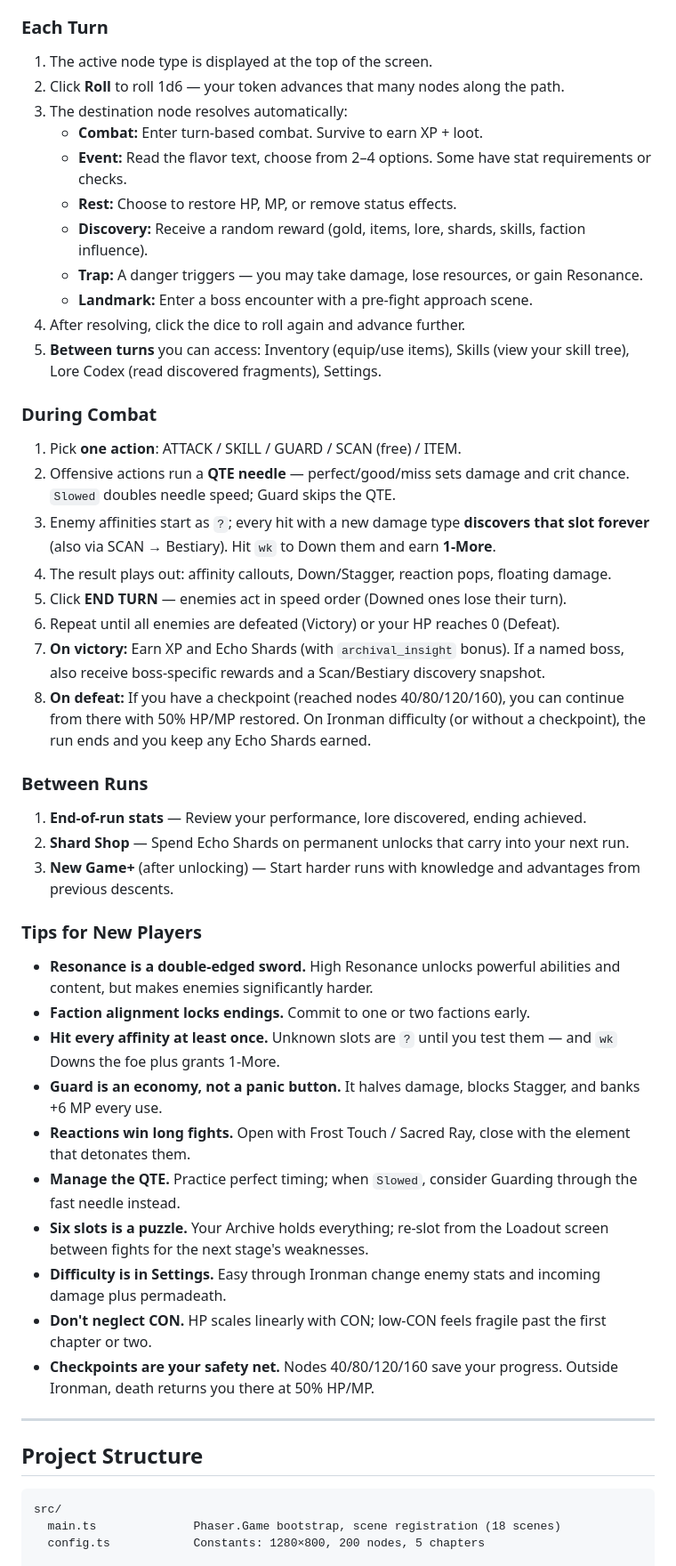
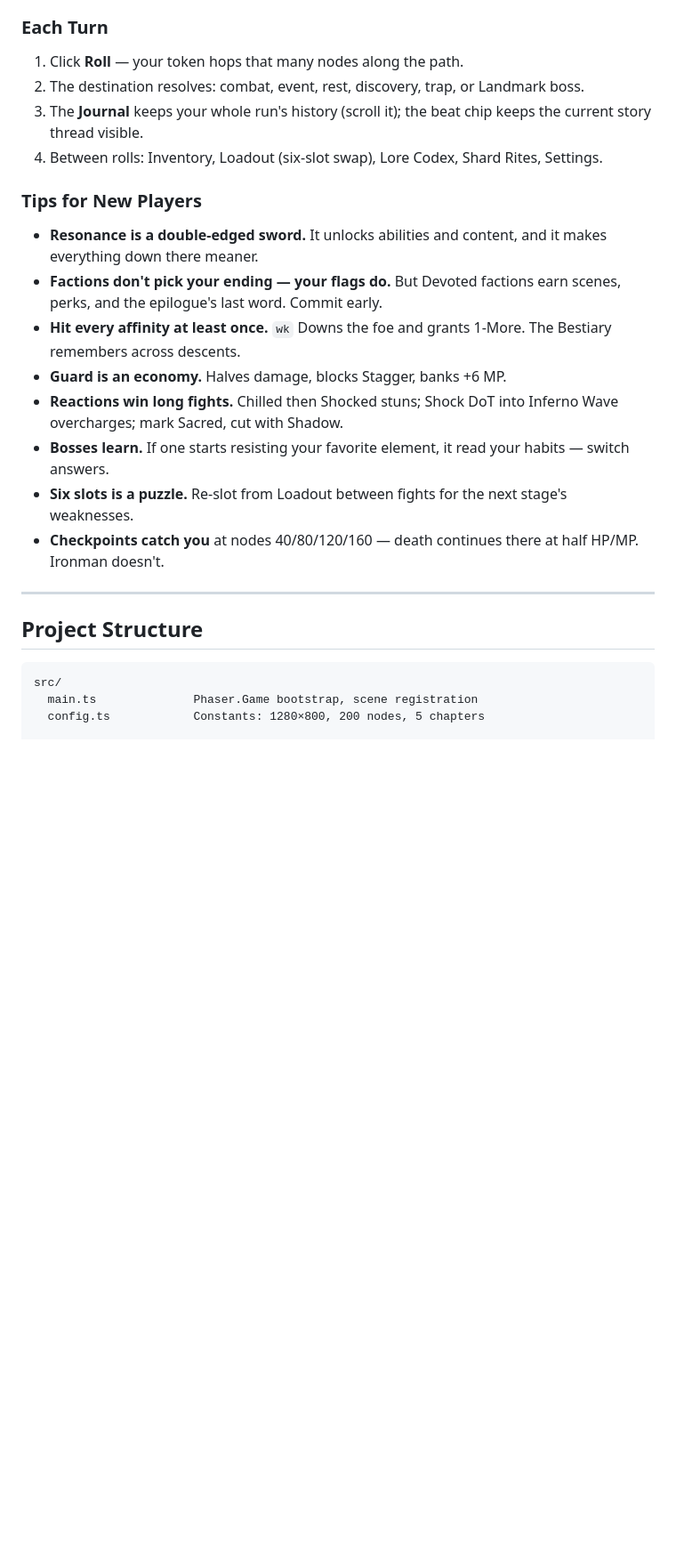
Before and after one commit to Hishamwalid/Hollow_beneath, a Markdown page: README.md, the part around one of its changes. Shown at 89% size. Drawn GitHub-style; blank space fills up the shorter version.

````diff
--- a/README.md
+++ b/README.md
@@ -256,47 +240,21 @@ At the reference stat value of 6, this passes DC 10 checks ~65% of the time and
 
 ### Each Turn
 
-1. The active node type is displayed at the top of the screen.
-2. Click **Roll** to roll 1d6 — your token advances that many nodes along the path.
-3. The destination node resolves automatically:
-   - **Combat:** Enter turn-based combat. Survive to earn XP + loot.
-   - **Event:** Read the flavor text, choose from 2–4 options. Some have stat requirements or checks.
-   - **Rest:** Choose to restore HP, MP, or remove status effects.
-   - **Discovery:** Receive a random reward (gold, items, lore, shards, skills, faction influence).
-   - **Trap:** A danger triggers — you may take damage, lose resources, or gain Resonance.
-   - **Landmark:** Enter a boss encounter with a pre-fight approach scene.
-4. After resolving, click the dice to roll again and advance further.
-5. **Between turns** you can access: Inventory (equip/use items), Skills (view your skill tree), Lore Codex (read discovered fragments), Settings.
-
-### During Combat
-
-1. Pick **one action**: ATTACK / SKILL / GUARD / SCAN (free) / ITEM.
-2. Offensive actions run a **QTE needle** — perfect/good/miss sets damage and crit chance. `Slowed` doubles needle speed; Guard skips the QTE.
-3. Enemy affinities start as `?`; every hit with a new damage type **discovers that slot forever** (also via SCAN → Bestiary). Hit `wk` to Down them and earn **1-More**.
-4. The result plays out: affinity callouts, Down/Stagger, reaction pops, floating damage.
-5. Click **END TURN** — enemies act in speed order (Downed ones lose their turn).
-6. Repeat until all enemies are defeated (Victory) or your HP reaches 0 (Defeat).
-7. **On victory:** Earn XP and Echo Shards (with `archival_insight` bonus). If a named boss, also receive boss-specific rewards and a Scan/Bestiary discovery snapshot.
-8. **On defeat:** If you have a checkpoint (reached nodes 40/80/120/160), you can continue from there with 50% HP/MP restored. On Ironman difficulty (or without a checkpoint), the run ends and you keep any Echo Shards earned.
-
-### Between Runs
-
-1. **End-of-run stats** — Review your performance, lore discovered, ending achieved.
-2. **Shard Shop** — Spend Echo Shards on permanent unlocks that carry into your next run.
-3. **New Game+** (after unlocking) — Start harder runs with knowledge and advantages from previous descents.
+1. Click **Roll** — your token hops that many nodes along the path.
+2. The destination resolves: combat, event, rest, discovery, trap, or Landmark boss.
+3. The **Journal** keeps your whole run's history (scroll it); the beat chip keeps the current story thread visible.
+4. Between rolls: Inventory, Loadout (six-slot swap), Lore Codex, Shard Rites, Settings.
 
 ### Tips for New Players
 
-- **Resonance is a double-edged sword.** High Resonance unlocks powerful abilities and content, but makes enemies significantly harder.
-- **Faction alignment locks endings.** Commit to one or two factions early.
-- **Hit every affinity at least once.** Unknown slots are `?` until you test them — and `wk` Downs the foe plus grants 1-More.
-- **Guard is an economy, not a panic button.** It halves damage, blocks Stagger, and banks +6 MP every use.
-- **Reactions win long fights.** Open with Frost Touch / Sacred Ray, close with the element that detonates them.
-- **Manage the QTE.** Practice perfect timing; when `Slowed`, consider Guarding through the fast needle instead.
-- **Six slots is a puzzle.** Your Archive holds everything; re-slot from the Loadout screen between fights for the next stage's weaknesses.
-- **Difficulty is in Settings.** Easy through Ironman change enemy stats and incoming damage plus permadeath.
-- **Don't neglect CON.** HP scales linearly with CON; low-CON feels fragile past the first chapter or two.
-- **Checkpoints are your safety net.** Nodes 40/80/120/160 save your progress. Outside Ironman, death returns you there at 50% HP/MP.
+- **Resonance is a double-edged sword.** It unlocks abilities and content, and it makes everything down there meaner.
+- **Factions don't pick your ending — your flags do.** But Devoted factions earn scenes, perks, and the epilogue's last word. Commit early.
+- **Hit every affinity at least once.** `wk` Downs the foe and grants 1-More. The Bestiary remembers across descents.
+- **Guard is an economy.** Halves damage, blocks Stagger, banks +6 MP.
+- **Reactions win long fights.** Chilled then Shocked stuns; Shock DoT into Inferno Wave overcharges; mark Sacred, cut with Shadow.
+- **Bosses learn.** If one starts resisting your favorite element, it read your habits — switch answers.
+- **Six slots is a puzzle.** Re-slot from Loadout between fights for the next stage's weaknesses.
+- **Checkpoints catch you** at nodes 40/80/120/160 — death continues there at half HP/MP. Ironman doesn't.
 
 ---
 
@@ -304,7 +262,7 @@ At the reference stat value of 6, this passes DC 10 checks ~65% of the time and
 
 ```
 src/
-  main.ts              Phaser.Game bootstrap, scene registration (18 scenes)
+  main.ts              Phaser.Game bootstrap, scene registration
   config.ts            Constants: 1280×800, 200 nodes, 5 chapters
 
   data/                Pure content — no Phaser, testable in Node
````
Also changed, not shown: other parts of README.md (+147 -158 lines).
